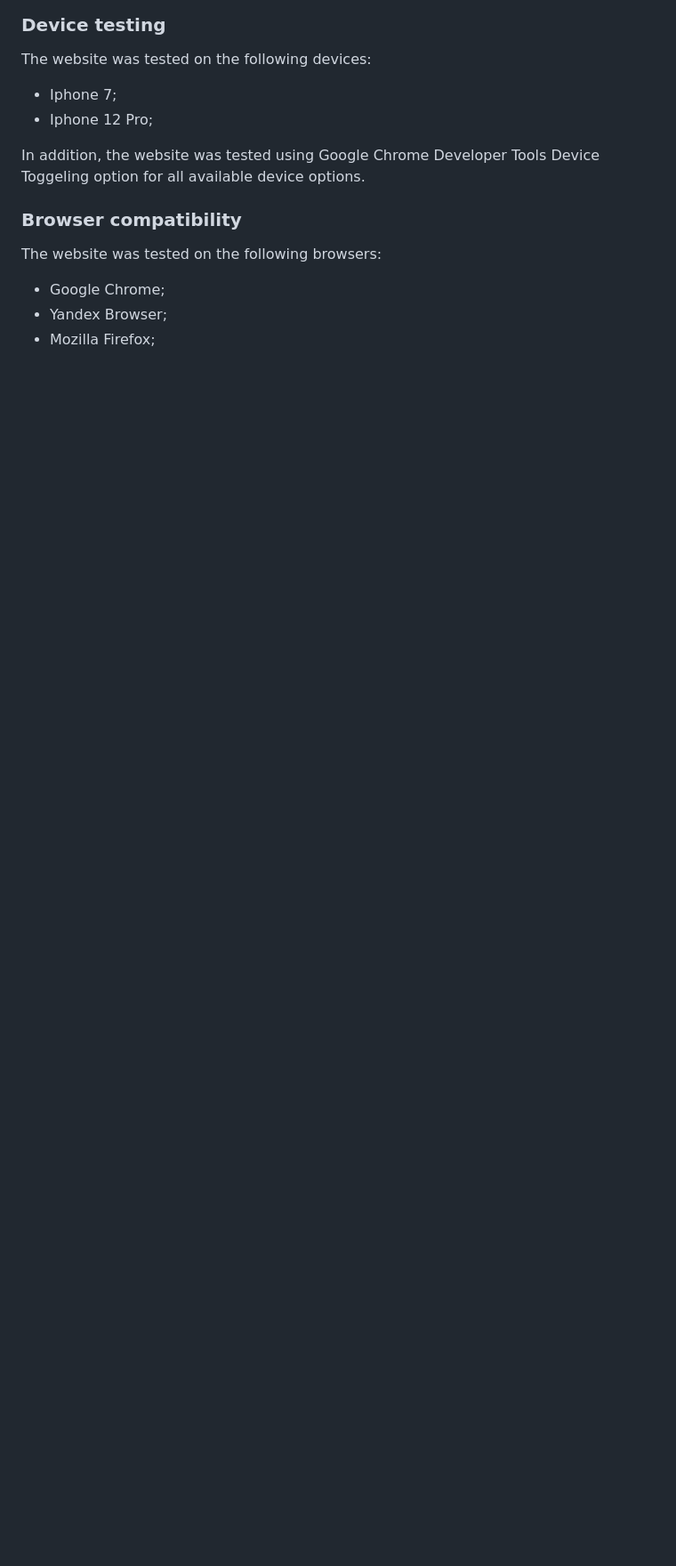
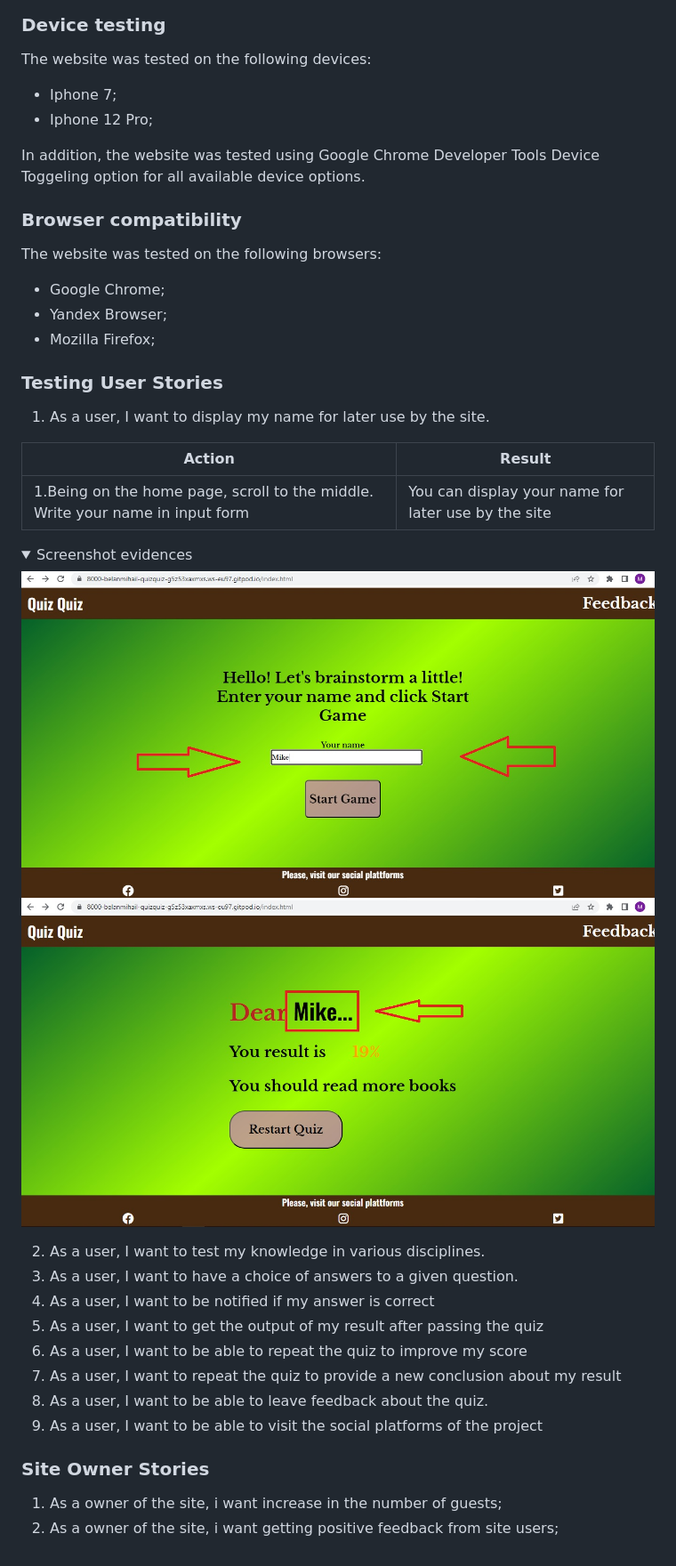
Before and after one commit to Belan-Mihail/quiz-quiz, a Markdown page: README.md, the part around the change. Shown: that part at 89% size. Rendered like a GitHub page; pictures changed too: docs/user-stories-test-evidence/first-user-story-evidence-1.jpg (added), docs/user-stories-test-evidence/first-user-story-evidence-2.jpg (added); folded sections open; blank space fills up the shorter version.

Commit message:
Add test of first user stories

```diff
--- a/README.md
+++ b/README.md
@@ -287,3 +287,31 @@ The website was tested on the following browsers:
    - Google Chrome;
    - Yandex Browser;
    - Mozilla Firefox;
+
+   ### Testing User Stories
+
+   1. As a user, I want to display my name for later use by the site.
+
+   **Action** | **Result**
+ -----------| ----------
+ 1.Being on the home page, scroll to the middle. Write your name in input form | You can display your name for later use by the site
+
+<details><summary>Screenshot evidences</summary>
+<img src="docs/user-stories-test-evidence/first-user-story-evidence-1.jpg">
+<img src="docs/user-stories-test-evidence/first-user-story-evidence-2.jpg">
+</details>
+
+
+2. As a user, I want to test my knowledge in various disciplines.
+3. As a user, I want to have a choice of answers to a given question.
+4. As a user, I want to be notified if my answer is correct
+5. As a user, I want to get the output of my result after passing the quiz
+6. As a user, I want to be able to repeat the quiz to improve my score
+7. As a user, I want to repeat the quiz to provide a new conclusion about my result
+8. As a user, I want to be able to leave feedback about the quiz.
+9. As a user, I want to be able to visit the social platforms of the project
+
+### Site Owner Stories
+
+1. As a owner of the site, i want increase in the number of guests;
+2.  As a owner of the site, i want getting positive feedback from site users;
```
